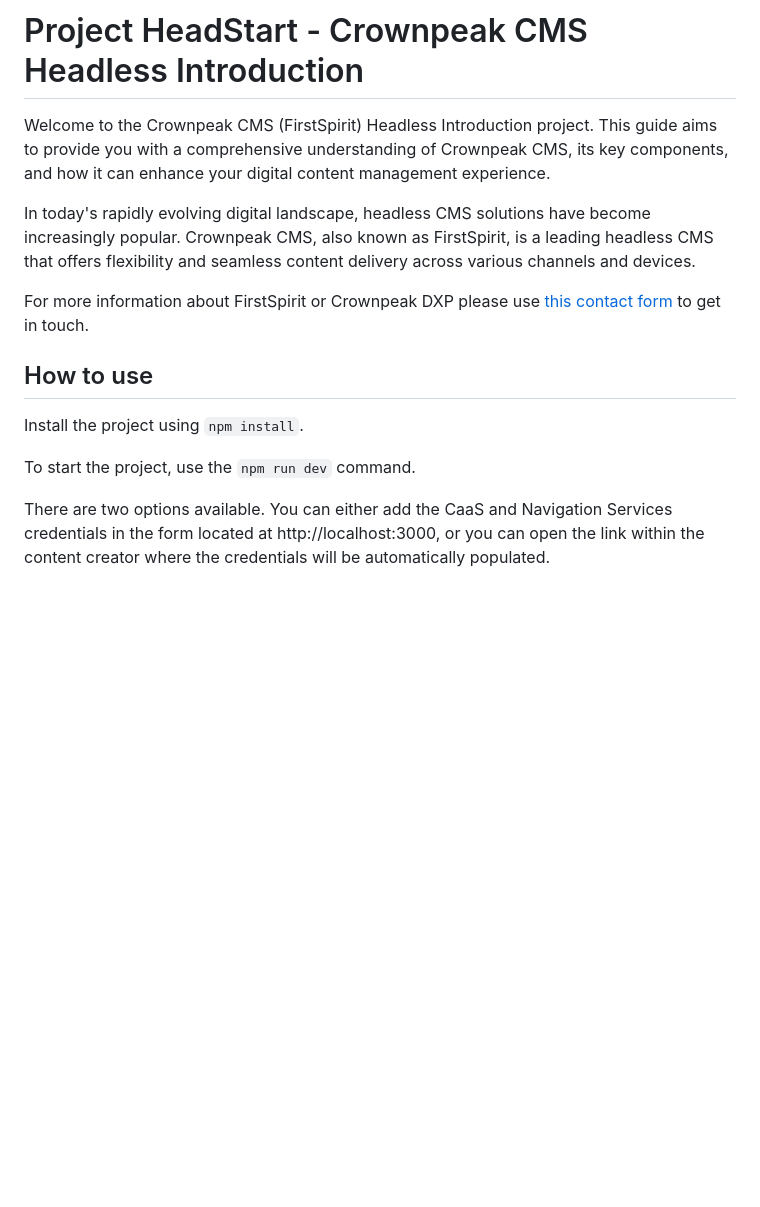
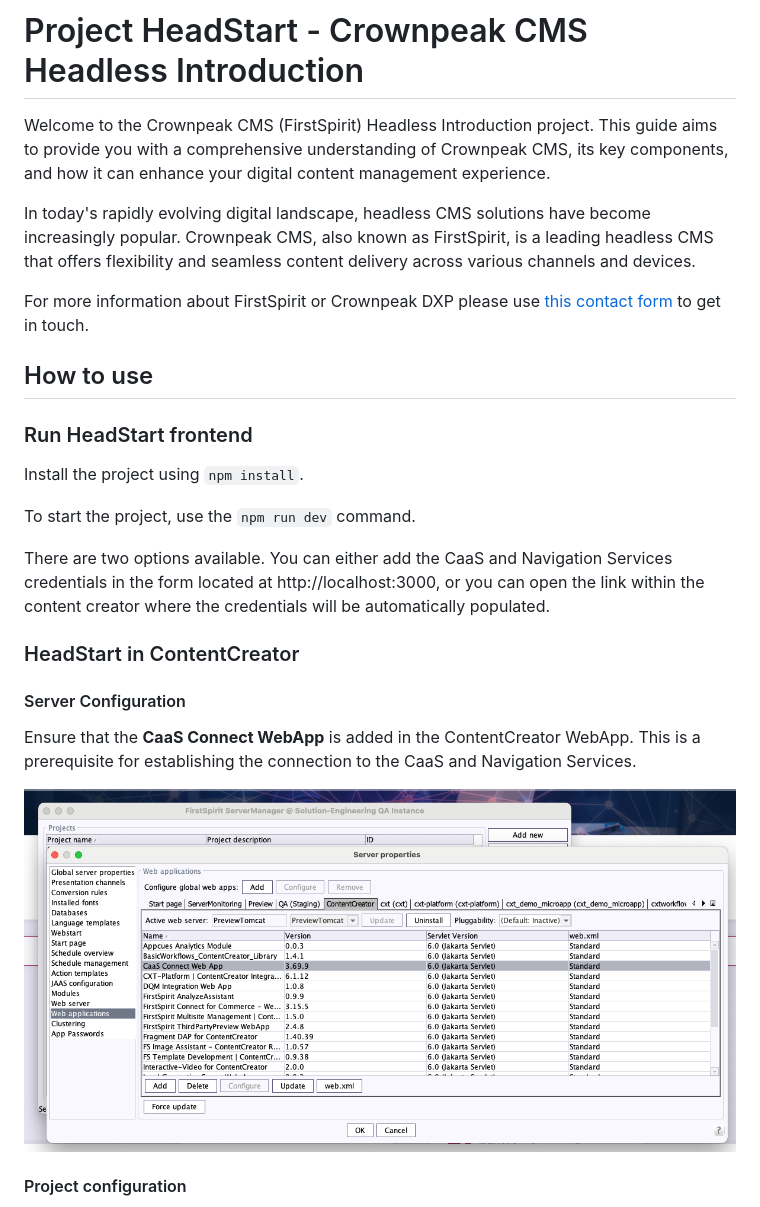
Before and after one commit to Crownpeak/headstart, a Markdown page: README.md, the part around one of its changes. Rendered like a GitHub page; pictures changed too: images/server_properties.png (added); blank space fills up the shorter version.

```diff
--- a/README.md
+++ b/README.md
@@ -1,4 +1,5 @@
 # Project HeadStart - Crownpeak CMS Headless Introduction
+
 Welcome to the Crownpeak CMS (FirstSpirit) Headless Introduction project. This guide aims to provide you with a comprehensive understanding of Crownpeak CMS, its key components, and how it can enhance your digital content management experience.
 
 In today's rapidly evolving digital landscape, headless CMS solutions have become increasingly popular. Crownpeak CMS, also known as FirstSpirit, is a leading headless CMS that offers flexibility and seamless content delivery across various channels and devices.
@@ -8,8 +9,23 @@ use [this contact form](https://www.crownpeak.com/#main_form) to get in touch.
 
 ## How to use
 
+### Run HeadStart frontend
+
 Install the project using `npm install`.
 
 To start the project, use the `npm run dev` command.
 
-There are two options available. You can either add the CaaS and Navigation Services credentials in the form located at http://localhost:3000, or you can open the link within the content creator where the credentials will be automatically populated.
+There are two options available. You can either add the CaaS and Navigation Services credentials
+in the form located at http://localhost:3000, or you can open the link within the
+content creator where the credentials will be automatically populated.
+
+### HeadStart in ContentCreator
+
+#### Server Configuration
+
+Ensure that the **CaaS Connect WebApp** is added in the ContentCreator WebApp. This is a prerequisite for establishing the connection to the CaaS and Navigation Services.
+
+![ContentCreator WebApp - CaaS Connect WebApp](./images/server_properties.png)
+
+#### Project configuration
+
```
Also changed, not shown: other parts of README.md (+27 -0 lines), images/caas_connect_project_app.png (added), images/change_application_url.png (added), images/change_application_url_action.png (added), images/edit_project_properties.png (added), images/edit_project_properties_action.png (added).
